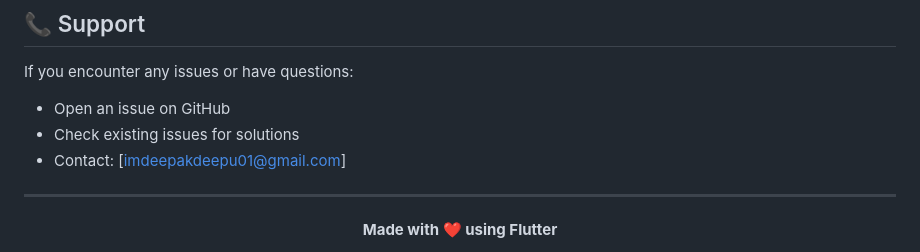
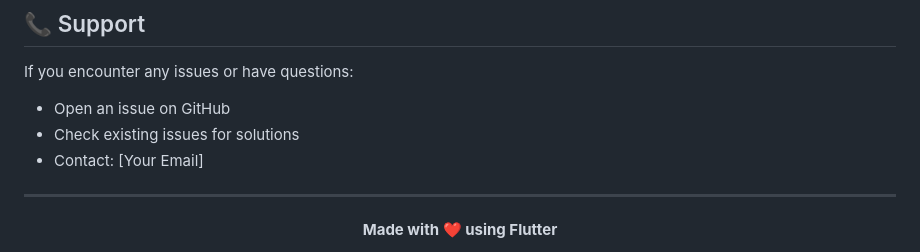
Before and after one commit to deepakkr7/expense_tracker, a Markdown page: README.md, the part around one of its changes. Rendered like a GitHub page.

```diff
--- a/README.md
+++ b/README.md
@@ -325,7 +325,7 @@ This project is licensed under the MIT License - see the [LICENSE](LICENSE) file
 If you encounter any issues or have questions:
 - Open an issue on GitHub
 - Check existing issues for solutions
-- Contact: [imdeepakdeepu01@gmail.com]
+- Contact: [Your Email]
 
 ---
 
```
Also changed, not shown: other parts of README.md (+1 -1 lines).
